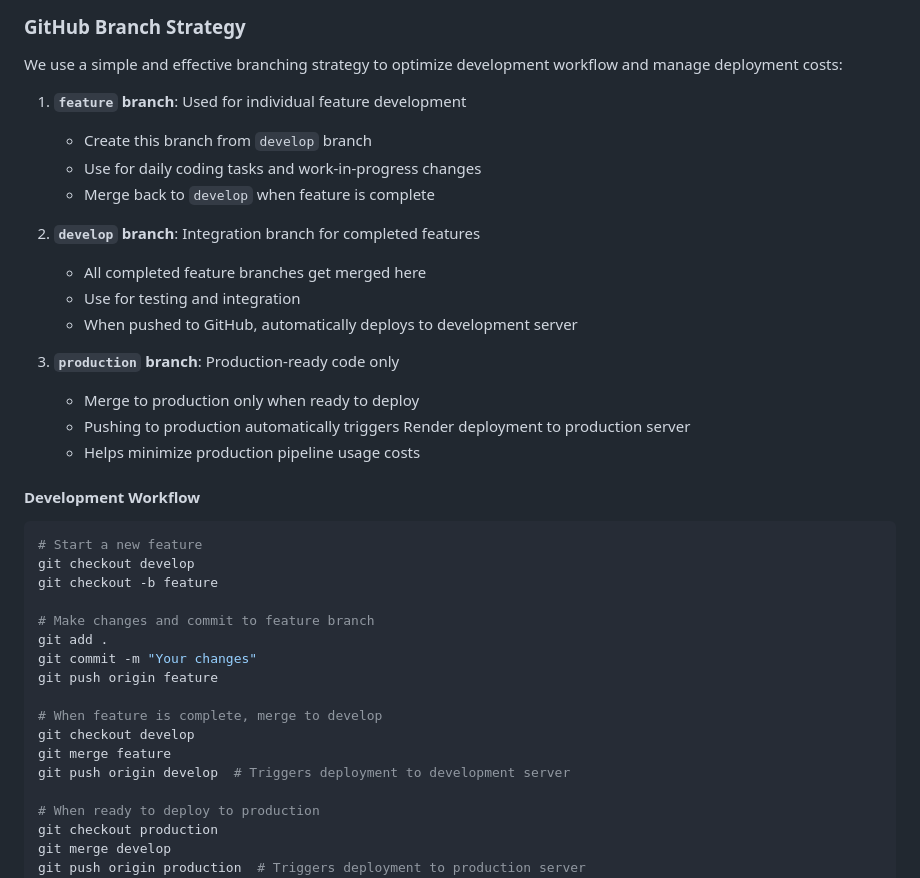
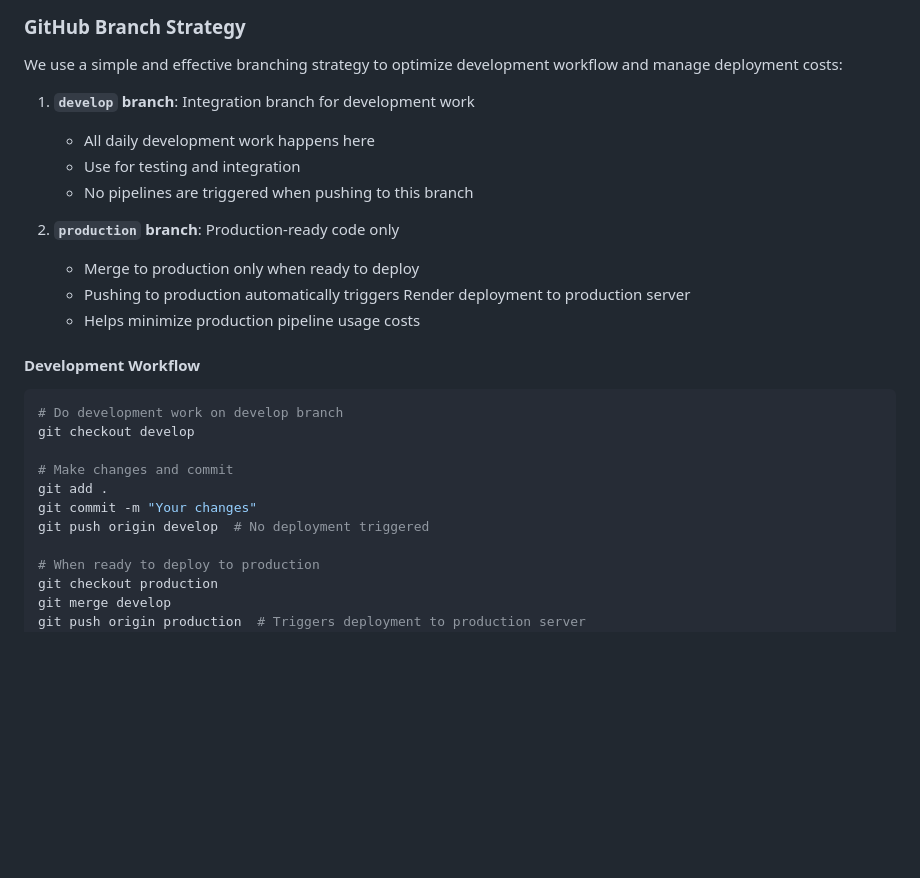
Before and after one commit to CV-Factory/CVFactoryForLocal, a Markdown page: README.md, the part around the change. Drawn GitHub-style; blank space fills up the shorter version.

````diff
--- a/README.md
+++ b/README.md
@@ -133,17 +133,12 @@ To view the CI/CD configuration, check the `.github/workflows/ci-cd.yml` file.
 
 We use a simple and effective branching strategy to optimize development workflow and manage deployment costs:
 
-1. **`feature` branch**: Used for individual feature development
-   - Create this branch from `develop` branch
-   - Use for daily coding tasks and work-in-progress changes
-   - Merge back to `develop` when feature is complete
+1. **`develop` branch**: Integration branch for development work
+   - All daily development work happens here
+   - Use for testing and integration
+   - No pipelines are triggered when pushing to this branch
 
-2. **`develop` branch**: Integration branch for completed features
-   - All completed feature branches get merged here
-   - Use for testing and integration
-   - When pushed to GitHub, automatically deploys to development server
-
-3. **`production` branch**: Production-ready code only
+2. **`production` branch**: Production-ready code only
    - Merge to production only when ready to deploy
    - Pushing to production automatically triggers Render deployment to production server
    - Helps minimize production pipeline usage costs
@@ -151,19 +146,13 @@ We use a simple and effective branching strategy to optimize development workflo
 #### Development Workflow
 
 ```bash
-# Start a new feature
+# Do development work on develop branch
 git checkout develop
-git checkout -b feature
 
-# Make changes and commit to feature branch
+# Make changes and commit
 git add .
 git commit -m "Your changes"
-git push origin feature
-
-# When feature is complete, merge to develop
-git checkout develop
-git merge feature
-git push origin develop  # Triggers deployment to development server
+git push origin develop  # No deployment triggered
 
 # When ready to deploy to production
 git checkout production
````
Also changed, not shown: README.ko.md (+8 -19 lines).
